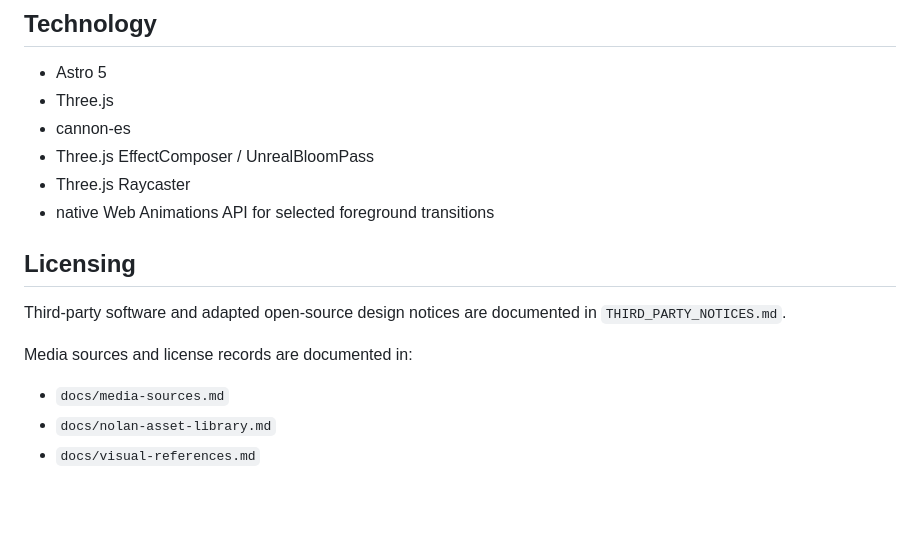
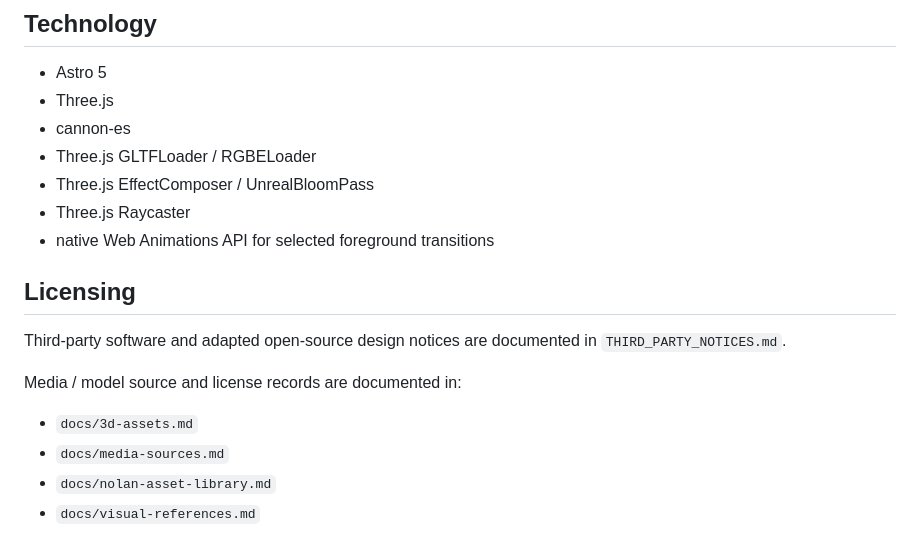
Before and after one commit to lna927438/nolan-investment-office, a Markdown page: README.md, the part around one of its changes. Rendered like a GitHub page; blank space fills up the shorter version.

```diff
--- a/README.md
+++ b/README.md
@@ -52,6 +54,7 @@ Interactive multi-page website for Nolan Investment Office, built with Astro, Th
 - Astro 5
 - Three.js
 - cannon-es
+- Three.js GLTFLoader / RGBELoader
 - Three.js EffectComposer / UnrealBloomPass
 - Three.js Raycaster
 - native Web Animations API for selected foreground transitions
@@ -59,7 +62,8 @@ Interactive multi-page website for Nolan Investment Office, built with Astro, Th
 ## Licensing
 Third-party software and adapted open-source design notices are documented in `THIRD_PARTY_NOTICES.md`.
 
-Media sources and license records are documented in:
+Media / model source and license records are documented in:
+- `docs/3d-assets.md`
 - `docs/media-sources.md`
 - `docs/nolan-asset-library.md`
 - `docs/visual-references.md`
```
Also changed, not shown: other parts of README.md (+28 -26 lines).
